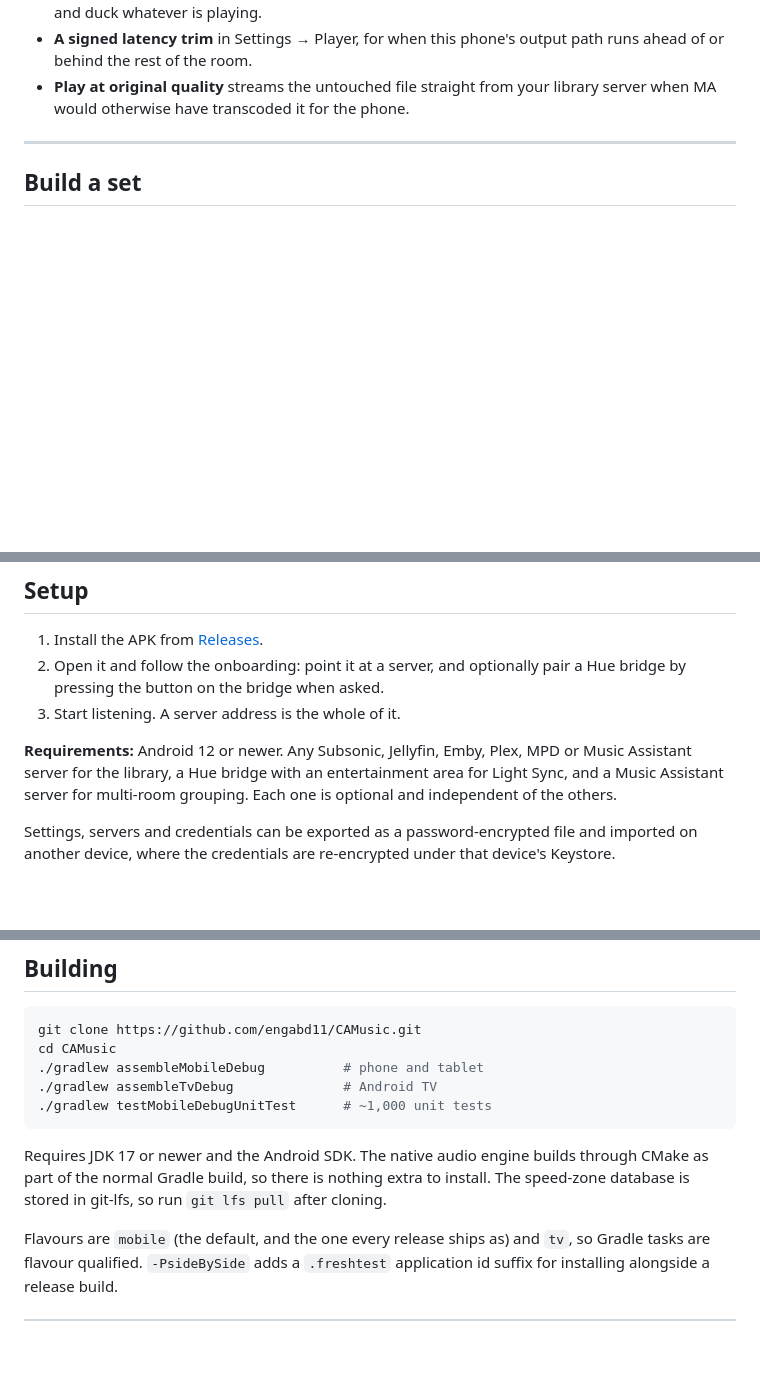
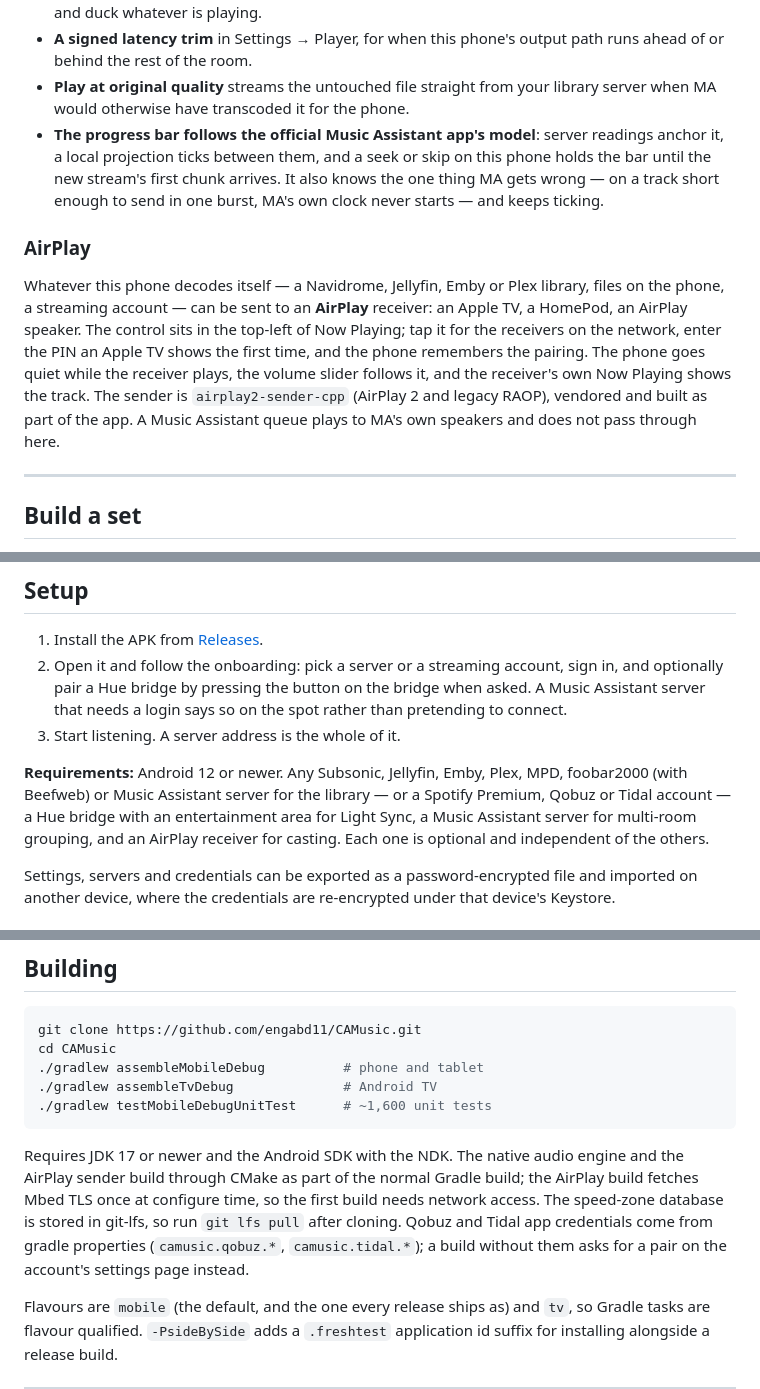
Before and after one commit to engabd11/CAMusic, a Markdown page: README.md, 3 parts joined by grey strips. GitHub-like rendering; blank space fills up the shorter version.

````diff
--- a/README.md
+++ b/README.md
@@ -341,6 +355,21 @@ like any other speaker, including inside a synced group.
   of or behind the rest of the room.
 - **Play at original quality** streams the untouched file straight from your library server when
   MA would otherwise have transcoded it for the phone.
+- **The progress bar follows the official Music Assistant app's model**: server readings anchor
+  it, a local projection ticks between them, and a seek or skip on this phone holds the bar
+  until the new stream's first chunk arrives. It also knows the one thing MA gets wrong — on a
+  track short enough to send in one burst, MA's own clock never starts — and keeps ticking.
+
+### AirPlay
+
+Whatever this phone decodes itself — a Navidrome, Jellyfin, Emby or Plex library, files on the
+phone, a streaming account — can be sent to an **AirPlay** receiver: an Apple TV, a HomePod, an
+AirPlay speaker. The control sits in the top-left of Now Playing; tap it for the receivers on
+the network, enter the PIN an Apple TV shows the first time, and the phone remembers the
+pairing. The phone goes quiet while the receiver plays, the volume slider follows it, and the
+receiver's own Now Playing shows the track. The sender is `airplay2-sender-cpp` (AirPlay 2 and
+legacy RAOP), vendored and built as part of the app. A Music Assistant queue plays to MA's own
+speakers and does not pass through here.
 
 ---
 
@@ -400,13 +429,16 @@ variety, streaks, lossless share, and where your music actually came from.
 ## Setup
 
 1. Install the APK from [Releases](https://github.com/engabd11/CAMusic/releases).
-2. Open it and follow the onboarding: point it at a server, and optionally pair a Hue bridge by
-   pressing the button on the bridge when asked.
+2. Open it and follow the onboarding: pick a server or a streaming account, sign in, and
+   optionally pair a Hue bridge by pressing the button on the bridge when asked. A Music
+   Assistant server that needs a login says so on the spot rather than pretending to connect.
 3. Start listening. A server address is the whole of it.
 
-**Requirements:** Android 12 or newer. Any Subsonic, Jellyfin, Emby, Plex, MPD or Music Assistant
-server for the library, a Hue bridge with an entertainment area for Light Sync, and a Music
-Assistant server for multi-room grouping. Each one is optional and independent of the others.
+**Requirements:** Android 12 or newer. Any Subsonic, Jellyfin, Emby, Plex, MPD, foobar2000
+(with Beefweb) or Music Assistant server for the library — or a Spotify Premium, Qobuz or Tidal
+account — a Hue bridge with an entertainment area for Light Sync, a Music Assistant server for
+multi-room grouping, and an AirPlay receiver for casting. Each one is optional and independent
+of the others.
 
 Settings, servers and credentials can be exported as a password-encrypted file and imported on
 another device, where the credentials are re-encrypted under that device's Keystore.
@@ -556,12 +601,15 @@ git clone https://github.com/engabd11/CAMusic.git
 cd CAMusic
 ./gradlew assembleMobileDebug          # phone and tablet
 ./gradlew assembleTvDebug              # Android TV
-./gradlew testMobileDebugUnitTest      # ~1,000 unit tests
+./gradlew testMobileDebugUnitTest      # ~1,600 unit tests
 ```
 
-Requires JDK 17 or newer and the Android SDK. The native audio engine builds through CMake as
-part of the normal Gradle build, so there is nothing extra to install. The speed-zone database
-is stored in git-lfs, so run `git lfs pull` after cloning.
+Requires JDK 17 or newer and the Android SDK with the NDK. The native audio engine and the
+AirPlay sender build through CMake as part of the normal Gradle build; the AirPlay build fetches
+Mbed TLS once at configure time, so the first build needs network access. The speed-zone
+database is stored in git-lfs, so run `git lfs pull` after cloning. Qobuz and Tidal app
+credentials come from gradle properties (`camusic.qobuz.*`, `camusic.tidal.*`); a build without
+them asks for a pair on the account's settings page instead.
 
 Flavours are `mobile` (the default, and the one every release ships as) and `tv`, so Gradle
 tasks are flavour qualified. `-PsideBySide` adds a `.freshtest` application id suffix for
````
Also changed, not shown: other parts of README.md (+45 -18 lines).
